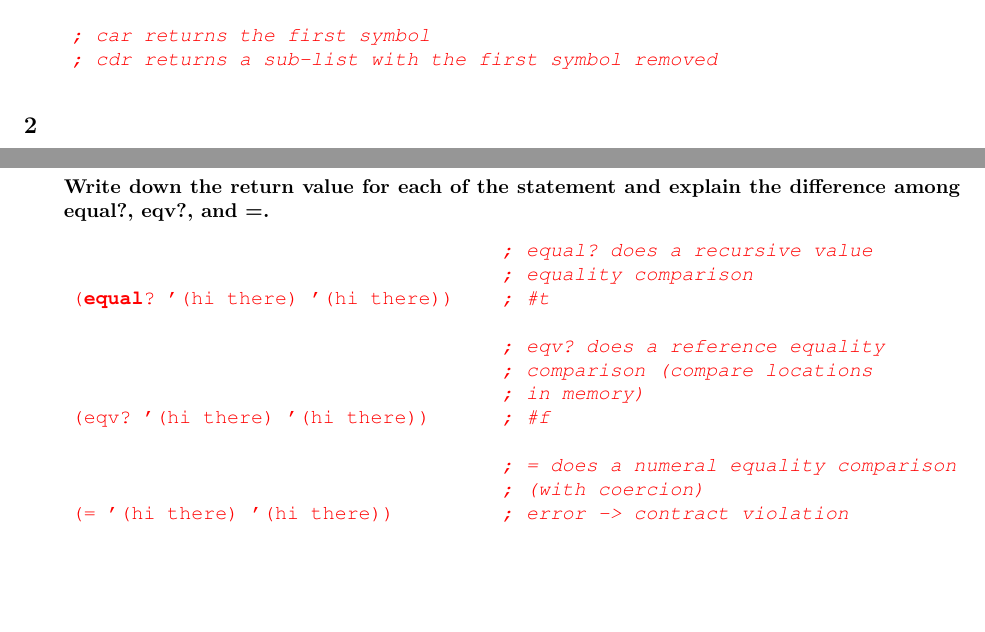
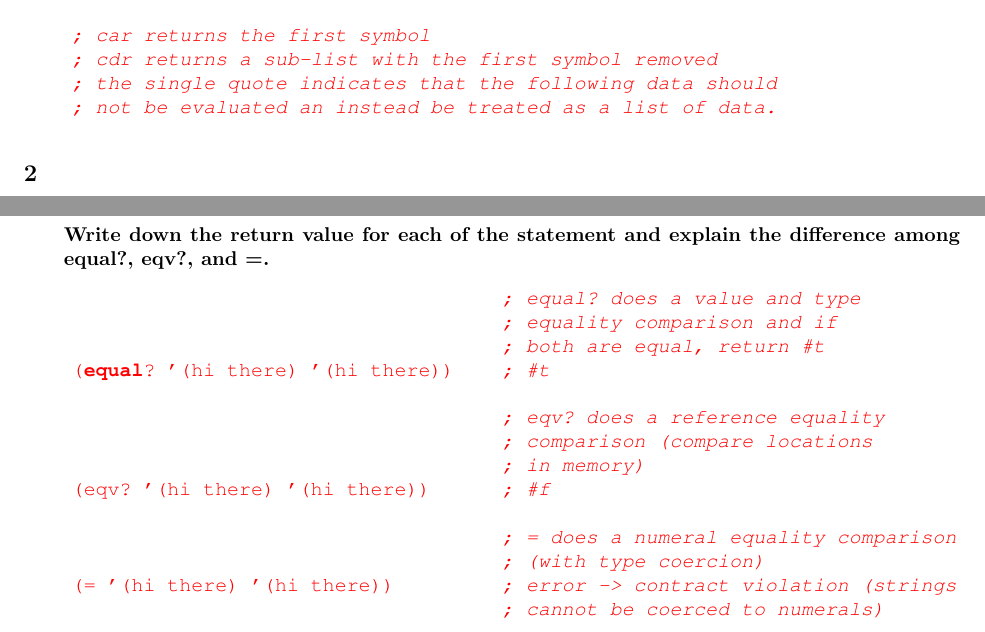
Before and after one commit to sevenwwu/csci_301, a LaTeX document (lab_1/tex/lab_1.tex): two parts of pages 1 and 2 of 5, joined at a grey line, cut so that both start at the same text, the shorter picture padded with empty space. Compiled offline with pdfLaTeX.

Commit message:
refined lab 1

```diff
--- a/lab_1/tex/lab_1.tex
+++ b/lab_1/tex/lab_1.tex
@@ -43,6 +43,8 @@
 
     ; car returns the first symbol
     ; cdr returns a sub-list with the first symbol removed
+    ; the single quote indicates that the following data should
+    ; not be evaluated an instead be treated as a list of data.
 \end{lstlisting}
 
 \subsection*{2}
@@ -113,8 +115,9 @@
 \end{adjustwidth}
 
 \begin{lstlisting}[language=lisp,style=redStyle]
-                                        ; equal? does a recursive value
-                                        ; equality comparison
+                                        ; equal? does a value and type
+                                        ; equality comparison and if
+                                        ; both are equal, return #t
     (equal? '(hi there) '(hi there))    ; #t
 
                                         ; eqv? does a reference equality
@@ -123,8 +126,9 @@
     (eqv? '(hi there) '(hi there))      ; #f
 
                                         ; = does a numeral equality comparison
-                                        ; (with coercion)
-    (= '(hi there) '(hi there))         ; error -> contract violation
+                                        ; (with type coercion)
+    (= '(hi there) '(hi there))         ; error -> contract violation (strings
+                                        ; cannot be coerced to numerals)
 
 
     (equal? '(hi there) '(bye now))     ; #f
```
Also changed, not shown: lab_1/tex/lab_1.pdf, lab_1/tex/lab_1.tex (18 more changed lines).
